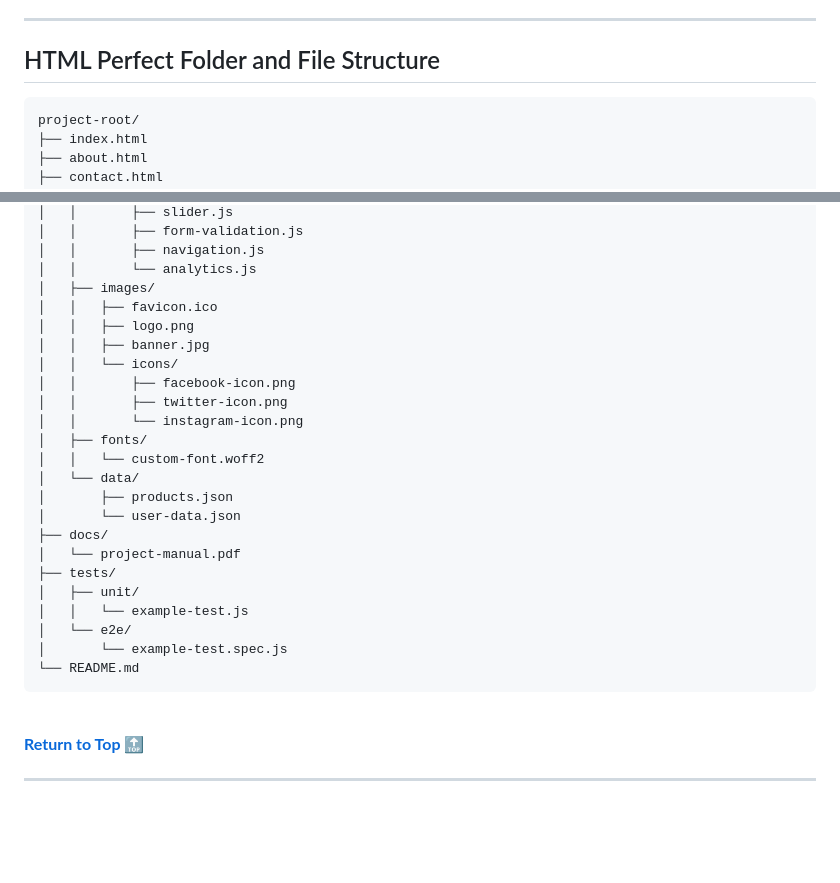
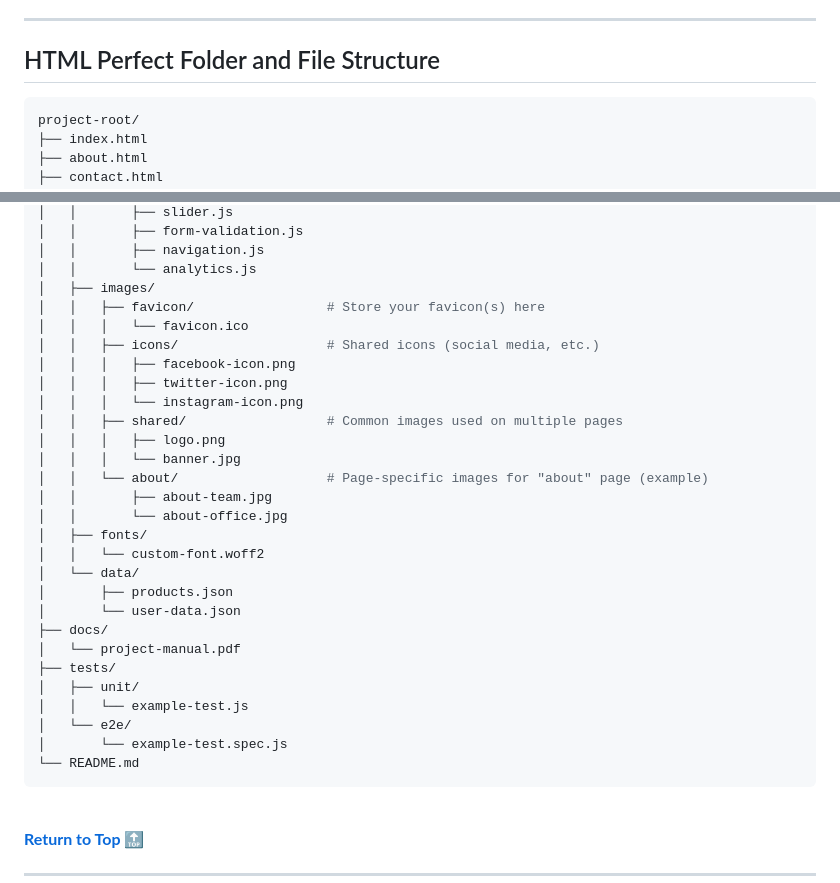
Before and after one commit to armand-sa/100-Days-of-Code-2025, a Markdown page: docs/HTML-CSS.md, 2 parts joined by grey strips. Rendered like a GitHub page; blank space fills up the shorter version.

Commit message:
HTML and CSS Basics - First Summary (Project)

````diff
--- a/docs/HTML-CSS.md
+++ b/docs/HTML-CSS.md
@@ -682,7 +682,7 @@ li {
 ## HTML Perfect Folder and File Structure
 
 
-```css
+```bash
 project-root/
 ├── index.html
 ├── about.html
@@ -704,13 +704,18 @@ project-root/
 │   │       ├── navigation.js
 │   │       └── analytics.js
 │   ├── images/
-│   │   ├── favicon.ico
-│   │   ├── logo.png
-│   │   ├── banner.jpg
-│   │   └── icons/
-│   │       ├── facebook-icon.png
-│   │       ├── twitter-icon.png
-│   │       └── instagram-icon.png
+│   │   ├── favicon/                 # Store your favicon(s) here
+│   │   │   └── favicon.ico
+│   │   ├── icons/                   # Shared icons (social media, etc.)
+│   │   │   ├── facebook-icon.png
+│   │   │   ├── twitter-icon.png
+│   │   │   └── instagram-icon.png
+│   │   ├── shared/                  # Common images used on multiple pages
+│   │   │   ├── logo.png
+│   │   │   └── banner.jpg
+│   │   └── about/                   # Page-specific images for "about" page (example)
+│   │       ├── about-team.jpg
+│   │       └── about-office.jpg
 │   ├── fonts/
 │   │   └── custom-font.woff2
 │   └── data/
@@ -726,6 +731,7 @@ project-root/
 └── README.md
 ```
 
+
 <br />
 
 **[Return to Top 🔝](#100-days-of-code-2025)**
````
